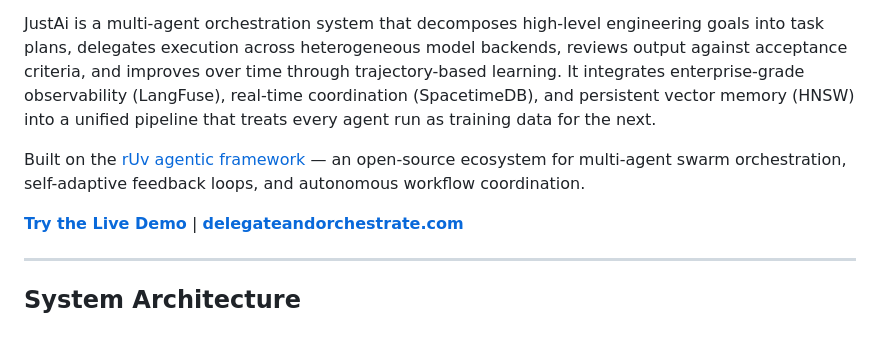
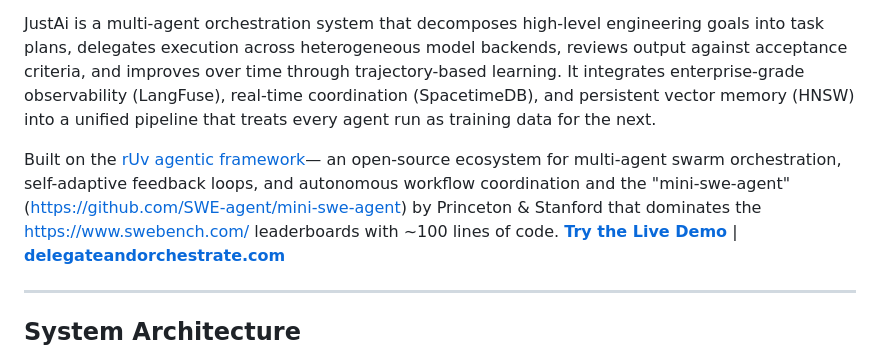
Before and after one commit to JustinJLeopard/justai-demo, a Markdown page: README.md, the part around the change. GitHub-like rendering.

Commit message:
Enhance README with mini-swe-agent information
Updated the README to include the 'mini-swe-agent' and its performance details.

```diff
--- a/README.md
+++ b/README.md
@@ -4,8 +4,7 @@
 
 JustAi is a multi-agent orchestration system that decomposes high-level engineering goals into task plans, delegates execution across heterogeneous model backends, reviews output against acceptance criteria, and improves over time through trajectory-based learning. It integrates enterprise-grade observability (LangFuse), real-time coordination (SpacetimeDB), and persistent vector memory (HNSW) into a unified pipeline that treats every agent run as training data for the next.
 
-Built on the [rUv agentic framework](https://github.com/ruvnet) — an open-source ecosystem for multi-agent swarm orchestration, self-adaptive feedback loops, and autonomous workflow coordination.
-
+Built on the [rUv agentic framework](https://github.com/ruvnet)— an open-source ecosystem for multi-agent swarm orchestration, self-adaptive feedback loops, and autonomous workflow coordination and the "mini-swe-agent" (https://github.com/SWE-agent/mini-swe-agent) by Princeton & Stanford that dominates the https://www.swebench.com/ leaderboards with ~100 lines of code.
 [**Try the Live Demo**](https://delegateandorchestrate.com/demo/justai) | [**delegateandorchestrate.com**](https://delegateandorchestrate.com)
 
 ---
```
